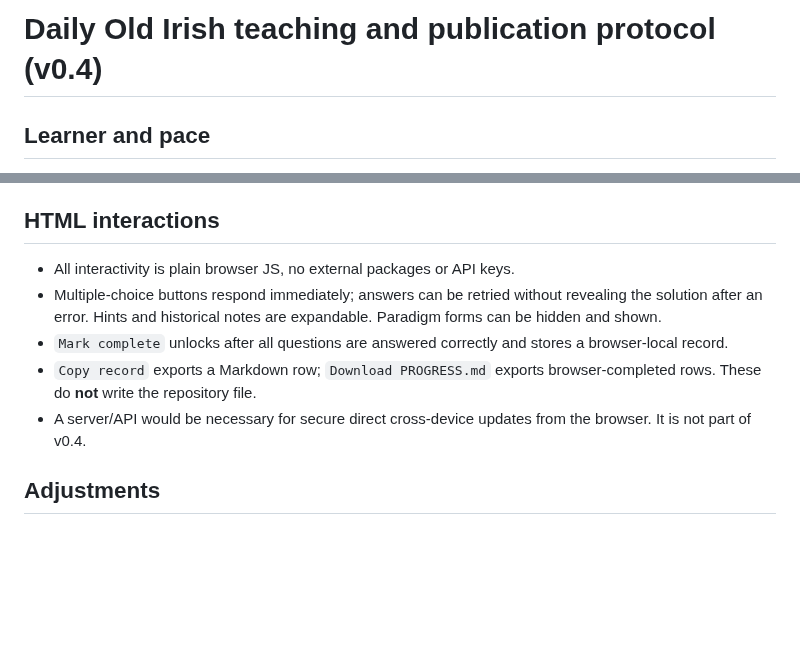
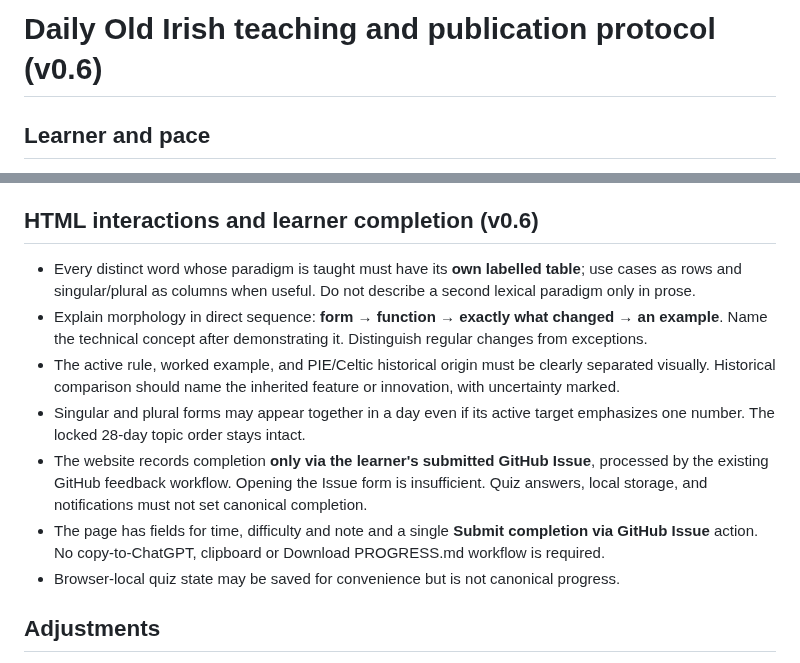
Before and after one commit to stflicker/old_irish_minicourse, a Markdown page: PROTOCOL.md, 2 parts joined by grey strips. Rendered like a GitHub page; blank space fills up the shorter version.

Commit message:
Document and style clearer paradigms and Issue-only feedback

```diff
--- a/PROTOCOL.md
+++ b/PROTOCOL.md
@@ -1,4 +1,4 @@
-# Daily Old Irish teaching and publication protocol (v0.4)
+# Daily Old Irish teaching and publication protocol (v0.6)
 
 ## Learner and pace
 
@@ -34,13 +34,16 @@
 - A `published` row never proves completion; set `completed`, `in_progress`, `needs_revisit`, or `skipped` only on learner feedback. Preserve existing learner statuses when the daily Action reruns.
 - If GitHub is not connected, the ChatGPT task should deliver the actual lesson **in chat**, provide a self-contained downloadable HTML file only if the file-creation tools really work in that task, and describe progress as **not yet synced**. Do not promise an unattested sandbox link or editing of a user's local file.
 
-## HTML interactions
+## HTML interactions and learner completion (v0.6)
 
-- All interactivity is plain browser JS, no external packages or API keys.
-- Multiple-choice buttons respond immediately; answers can be retried without revealing the solution after an error. Hints and historical notes are expandable. Paradigm forms can be hidden and shown.
-- `Mark complete` unlocks after all questions are answered correctly and stores a browser-local record.
-- `Copy record` exports a Markdown row; `Download PROGRESS.md` exports browser-completed rows. These do **not** write the repository file.
-- A server/API would be necessary for secure direct cross-device updates from the browser. It is not part of v0.4.
+- Every distinct word whose paradigm is taught must have its **own labelled table**; use cases as rows and singular/plural as columns when useful. Do not describe a second lexical paradigm only in prose.
+- Explain morphology in direct sequence: **form → function → exactly what changed → an example**. Name the technical concept after demonstrating it. Distinguish regular changes from exceptions.
+- The active rule, worked example, and PIE/Celtic historical origin must be clearly separated visually. Historical comparison should name the inherited feature or innovation, with uncertainty marked.
+- Singular and plural forms may appear together in a day even if its active target emphasizes one number. The locked 28-day topic order stays intact.
+- The website records completion **only via the learner's submitted GitHub Issue**, processed by the existing GitHub feedback workflow. Opening the Issue form is insufficient. Quiz answers, local storage, and notifications must not set canonical completion.
+- The page has fields for time, difficulty and note and a single **Submit completion via GitHub Issue** action. No copy-to-ChatGPT, clipboard or Download PROGRESS.md workflow is required.
+- Browser-local quiz state may be saved for convenience but is not canonical progress.
+
 
 ## Adjustments
 
```
